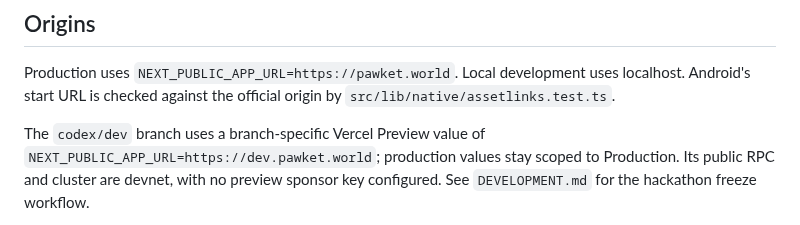
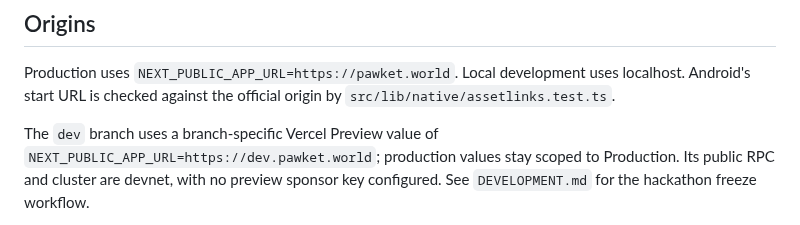
Before and after one commit to 0xuser64bit/pawket, a Markdown page: docs/ENVIRONMENT.md, the part around the change. GitHub-like rendering.

```diff
--- a/docs/ENVIRONMENT.md
+++ b/docs/ENVIRONMENT.md
@@ -46,7 +46,7 @@ Production uses `NEXT_PUBLIC_APP_URL=https://pawket.world`. Local development
 uses localhost. Android's start URL is checked against the official origin by
 `src/lib/native/assetlinks.test.ts`.
 
-The `codex/dev` branch uses a branch-specific Vercel Preview value of
+The `dev` branch uses a branch-specific Vercel Preview value of
 `NEXT_PUBLIC_APP_URL=https://dev.pawket.world`; production values stay scoped
 to Production. Its public RPC and cluster are devnet, with no preview sponsor
 key configured. See `DEVELOPMENT.md` for the hackathon freeze workflow.
```
Also changed, not shown: AGENTS.md (+2 -2 lines), docs/DEVELOPMENT.md (+2 -2 lines).
